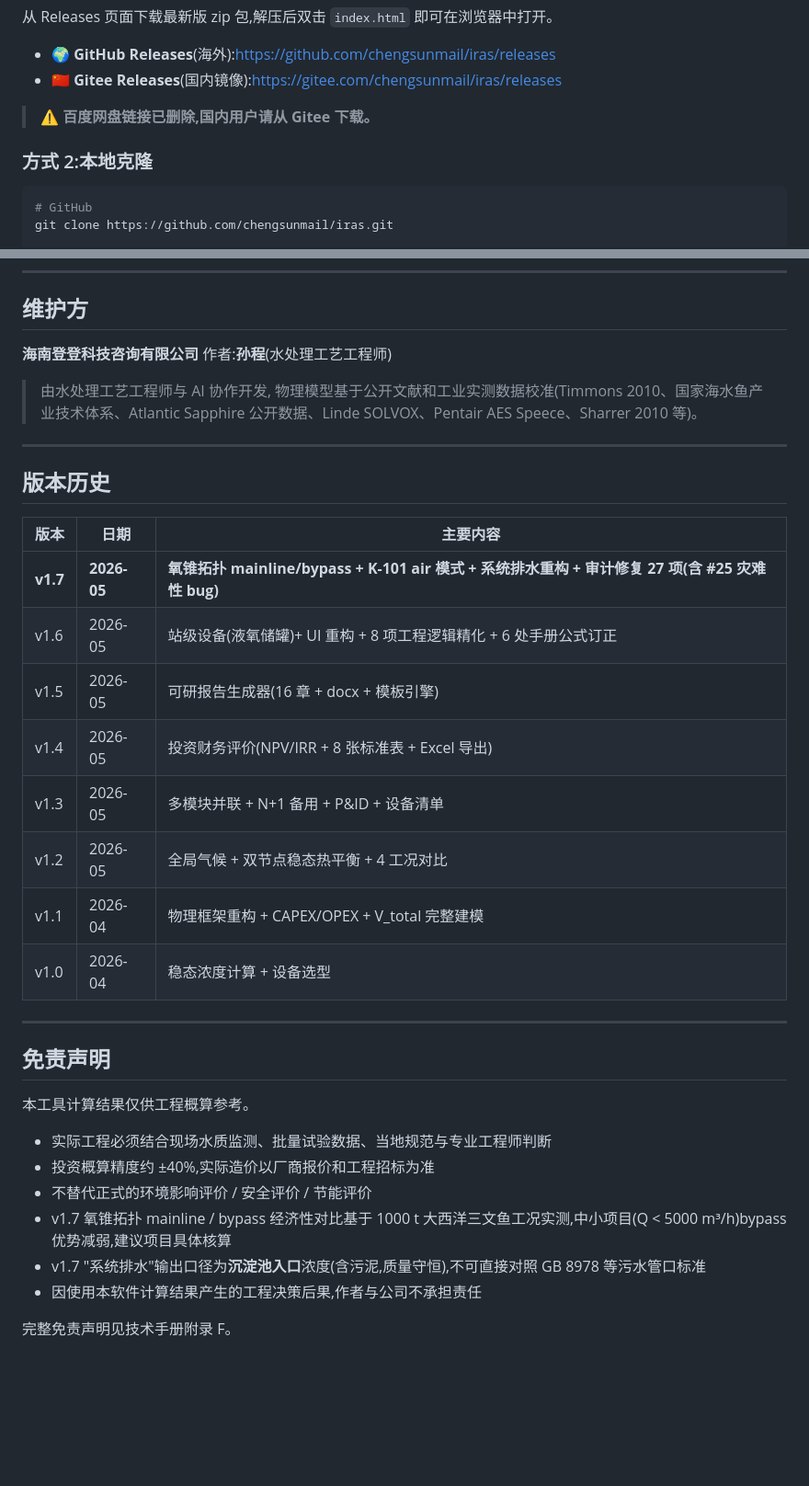
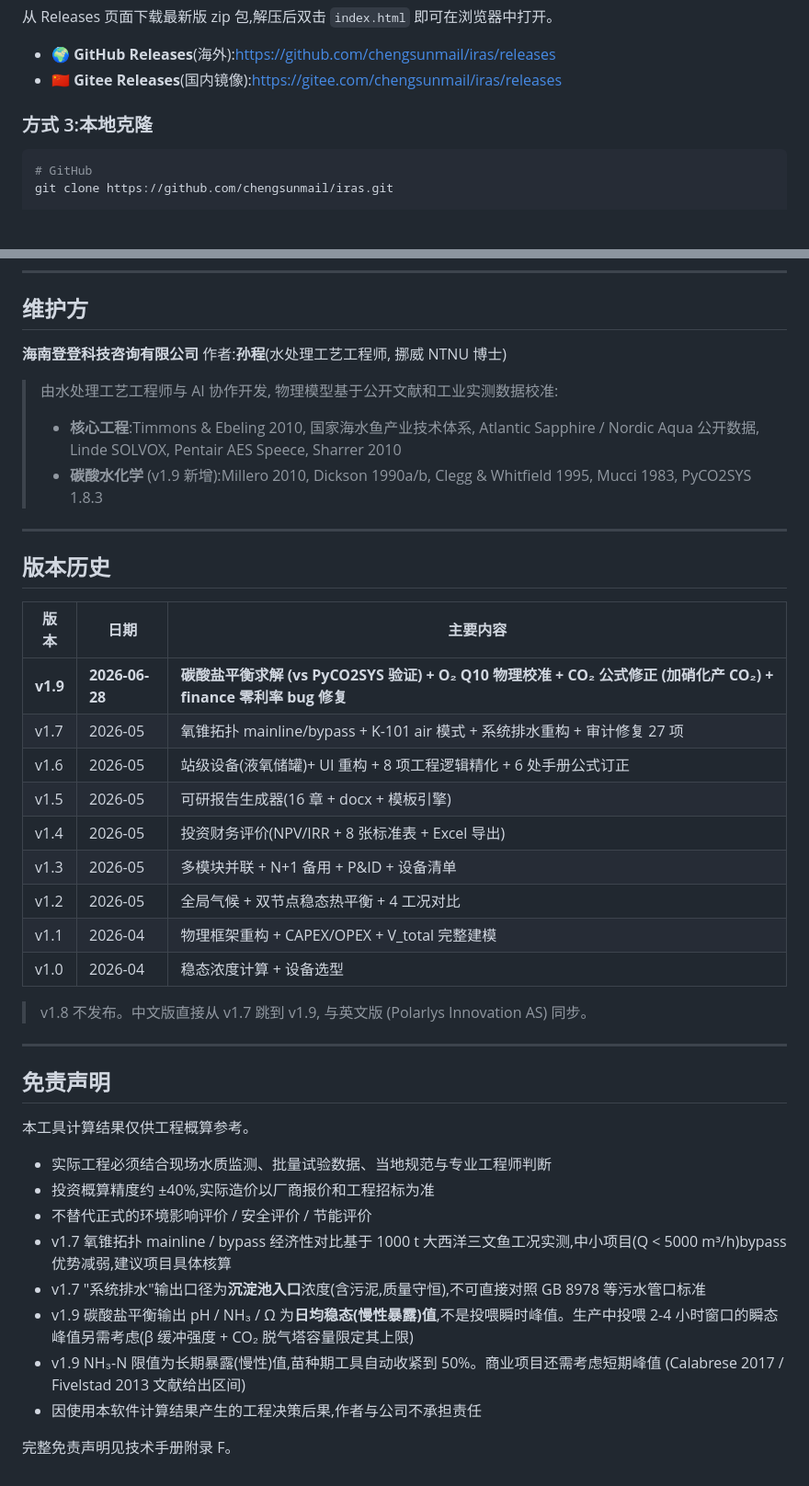
Before and after one commit to chengsunmail/iras, a Markdown page: README.md, 2 parts joined by grey strips. Shown at 92% size. Drawn GitHub-style; blank space fills up the shorter version.

````diff
--- a/README.md
+++ b/README.md
@@ -67,9 +105,7 @@ iRAS 是一个面向**水产养殖工程师、设计院、高校研究者**的
 - 🌍 **GitHub Releases**(海外):https://github.com/chengsunmail/iras/releases
 - 🇨🇳 **Gitee Releases**(国内镜像):https://gitee.com/chengsunmail/iras/releases
 
-> ⚠️ **百度网盘链接已删除,国内用户请从 Gitee 下载。**
-
-### 方式 2:本地克隆
+### 方式 3:本地克隆
 
 ```bash
 # GitHub
@@ -170,10 +208,12 @@ iRAS **不适合**的场景:
 ## 维护方
 
 **海南登登科技咨询有限公司**
-作者:**孙程**(水处理工艺工程师)
+作者:**孙程**(水处理工艺工程师, 挪威 NTNU 博士)
 
 > 由水处理工艺工程师与 AI 协作开发,
-> 物理模型基于公开文献和工业实测数据校准(Timmons 2010、国家海水鱼产业技术体系、Atlantic Sapphire 公开数据、Linde SOLVOX、Pentair AES Speece、Sharrer 2010 等)。
+> 物理模型基于公开文献和工业实测数据校准:
+> - **核心工程**:Timmons & Ebeling 2010, 国家海水鱼产业技术体系, Atlantic Sapphire / Nordic Aqua 公开数据, Linde SOLVOX, Pentair AES Speece, Sharrer 2010
+> - **碳酸水化学** (v1.9 新增):Millero 2010, Dickson 1990a/b, Clegg & Whitfield 1995, Mucci 1983, PyCO2SYS 1.8.3
 
 ---
 
@@ -181,7 +221,8 @@ iRAS **不适合**的场景:
 
 | 版本 | 日期 | 主要内容 |
 |---|---|---|
-| **v1.7** | **2026-05** | **氧锥拓扑 mainline/bypass + K-101 air 模式 + 系统排水重构 + 审计修复 27 项(含 #25 灾难性 bug)** |
+| **v1.9** | **2026-06-28** | **碳酸盐平衡求解 (vs PyCO2SYS 验证) + O₂ Q10 物理校准 + CO₂ 公式修正 (加硝化产 CO₂) + finance 零利率 bug 修复** |
+| v1.7 | 2026-05 | 氧锥拓扑 mainline/bypass + K-101 air 模式 + 系统排水重构 + 审计修复 27 项 |
 | v1.6 | 2026-05 | 站级设备(液氧储罐)+ UI 重构 + 8 项工程逻辑精化 + 6 处手册公式订正 |
 | v1.5 | 2026-05 | 可研报告生成器(16 章 + docx + 模板引擎) |
 | v1.4 | 2026-05 | 投资财务评价(NPV/IRR + 8 张标准表 + Excel 导出) |
@@ -189,6 +230,8 @@ iRAS **不适合**的场景:
 | v1.2 | 2026-05 | 全局气候 + 双节点稳态热平衡 + 4 工况对比 |
 | v1.1 | 2026-04 | 物理框架重构 + CAPEX/OPEX + V_total 完整建模 |
 | v1.0 | 2026-04 | 稳态浓度计算 + 设备选型 |
+
+> v1.8 不发布。中文版直接从 v1.7 跳到 v1.9, 与英文版 (Polarlys Innovation AS) 同步。
 
 ---
 
@@ -201,6 +244,8 @@ iRAS **不适合**的场景:
 - 不替代正式的环境影响评价 / 安全评价 / 节能评价
 - v1.7 氧锥拓扑 mainline / bypass 经济性对比基于 1000 t 大西洋三文鱼工况实测,中小项目(Q &lt; 5000 m³/h)bypass 优势减弱,建议项目具体核算
 - v1.7 "系统排水"输出口径为**沉淀池入口**浓度(含污泥,质量守恒),不可直接对照 GB 8978 等污水管口标准
+- v1.9 碳酸盐平衡输出 pH / NH₃ / Ω 为**日均稳态(慢性暴露)值**,不是投喂瞬时峰值。生产中投喂 2-4 小时窗口的瞬态峰值另需考虑(β 缓冲强度 + CO₂ 脱气塔容量限定其上限)
+- v1.9 NH₃-N 限值为长期暴露(慢性)值,苗种期工具自动收紧到 50%。商业项目还需考虑短期峰值 (Calabrese 2017 / Fivelstad 2013 文献给出区间)
 - 因使用本软件计算结果产生的工程决策后果,作者与公司不承担责任
 
 完整免责声明见技术手册附录 F。
````
Also changed, not shown: other parts of README.md (+68 -28 lines).
